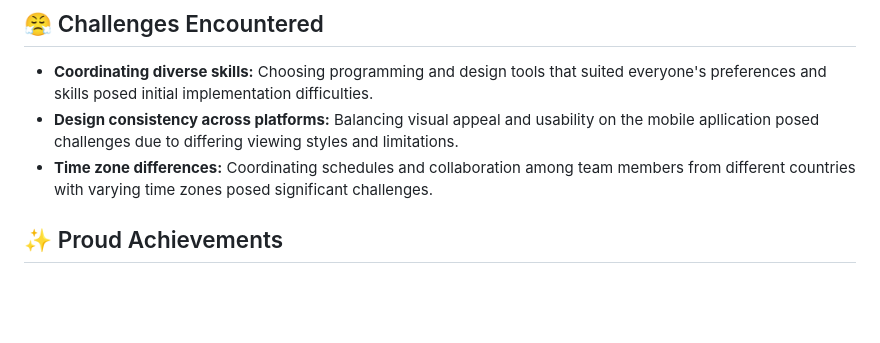
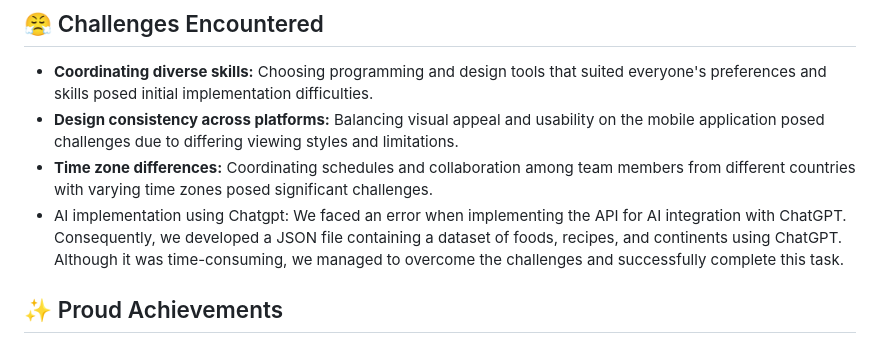
Before and after one commit to StephanieddQ1/MealMate, a Markdown page: README.md, the part around the change. Drawn GitHub-style; blank space fills up the shorter version.

```diff
--- a/README.md
+++ b/README.md
@@ -28,8 +28,9 @@ We were heavily inspired by the revised version of Double Diamond design process
 ## 😤 Challenges Encountered
 
 - **Coordinating diverse skills:** Choosing programming and design tools that suited everyone's preferences and skills posed initial implementation difficulties.
-- **Design consistency across platforms:** Balancing visual appeal and usability on the mobile apllication posed challenges due to differing viewing styles and limitations.
+- **Design consistency across platforms:** Balancing visual appeal and usability on the mobile application posed challenges due to differing viewing styles and limitations.
 - **Time zone differences:** Coordinating schedules and collaboration among team members from different countries with varying time zones posed significant challenges.
+- AI implementation using Chatgpt: We faced an error when implementing the API for AI integration with ChatGPT. Consequently, we developed a JSON file containing a dataset of foods, recipes, and continents using ChatGPT. Although it was time-consuming, we managed to overcome the challenges and successfully complete this task.
 
 ## ✨ Proud Achievements
 
```
